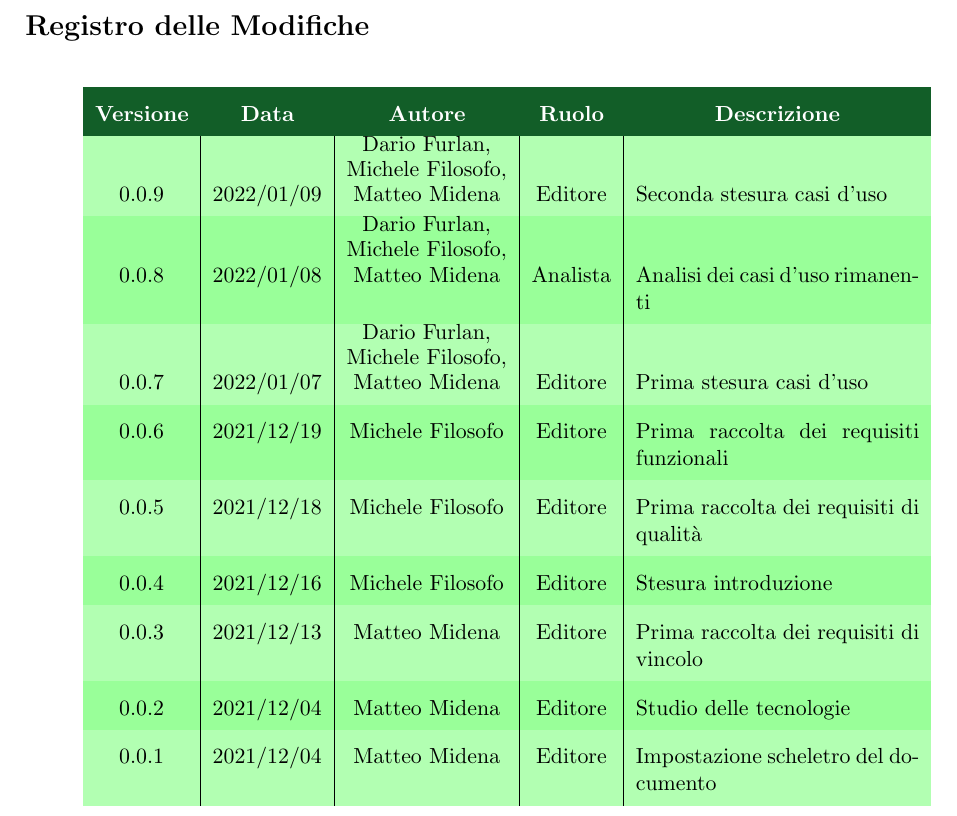
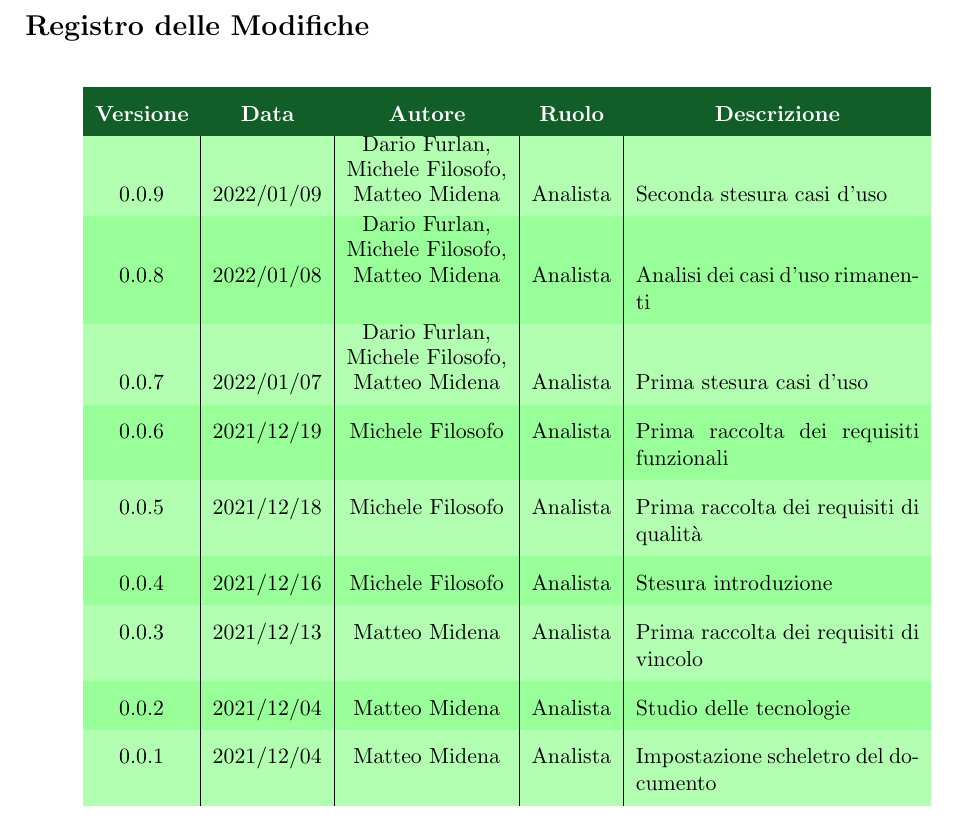
Before and after one commit to Yakuzaishi-SWE/docs, a LaTeX document (src/analisi_dei_requisiti/analisi_dei_requisiti.tex, which reads src/analisi_dei_requisiti/contenuto/changelog.tex): part of page 2 of 17, cut so that both start at the same text. Compiled offline with pdfLaTeX.

Commit message:
fix changelog

```diff
--- a/src/analisi_dei_requisiti/contenuto/changelog.tex
+++ b/src/analisi_dei_requisiti/contenuto/changelog.tex
@@ -12,14 +12,14 @@
 		\multicolumn{1}{c}{\color[HTML]{FFFFFF} \textbf{Ruolo}} &
 		\multicolumn{1}{c}{\color[HTML]{FFFFFF} \textbf{Descrizione}} \\
 		\endhead
-		0.0.9 & 2022/01/09 & \shortstack{Dario Furlan,\\ Michele Filosofo,\\ Matteo Midena} & Editore & Seconda stesura casi d'uso \\
+		0.0.9 & 2022/01/09 & \shortstack{Dario Furlan,\\ Michele Filosofo,\\ Matteo Midena} & Analista & Seconda stesura casi d'uso \\
 		0.0.8 & 2022/01/08 & \shortstack{Dario Furlan,\\ Michele Filosofo,\\ Matteo Midena} & Analista & Analisi dei casi d'uso rimanenti \\
-		0.0.7 & 2022/01/07 & \shortstack{Dario Furlan,\\ Michele Filosofo,\\ Matteo Midena} & Editore & Prima stesura casi d'uso \\
-		0.0.6 & 2021/12/19 & Michele Filosofo & Editore & Prima raccolta dei requisiti funzionali \\
-		0.0.5 & 2021/12/18 & Michele Filosofo & Editore & Prima raccolta dei requisiti di qualità \\
-		0.0.4 & 2021/12/16 & Michele Filosofo & Editore & Stesura introduzione \\
-		0.0.3 & 2021/12/13 & Matteo Midena & Editore & Prima raccolta dei requisiti di vincolo\\
-		0.0.2 & 2021/12/04 & Matteo Midena & Editore & Studio delle tecnologie\\
-		0.0.1 & 2021/12/04 & Matteo Midena & Editore & Impostazione scheletro del documento\\
+		0.0.7 & 2022/01/07 & \shortstack{Dario Furlan,\\ Michele Filosofo,\\ Matteo Midena} & Analista & Prima stesura casi d'uso \\
+		0.0.6 & 2021/12/19 & Michele Filosofo & Analista & Prima raccolta dei requisiti funzionali \\
+		0.0.5 & 2021/12/18 & Michele Filosofo & Analista & Prima raccolta dei requisiti di qualità \\
+		0.0.4 & 2021/12/16 & Michele Filosofo & Analista & Stesura introduzione \\
+		0.0.3 & 2021/12/13 & Matteo Midena & Analista & Prima raccolta dei requisiti di vincolo \\
+		0.0.2 & 2021/12/04 & Matteo Midena & Analista & Studio delle tecnologie\\
+		0.0.1 & 2021/12/04 & Matteo Midena & Analista & Impostazione scheletro del documento\\
 	\end{longtable}
 \end{center}
```
Also changed, not shown: src/analisi_dei_requisiti/sezioni/casi_uso.tex (+1 -0 lines).
